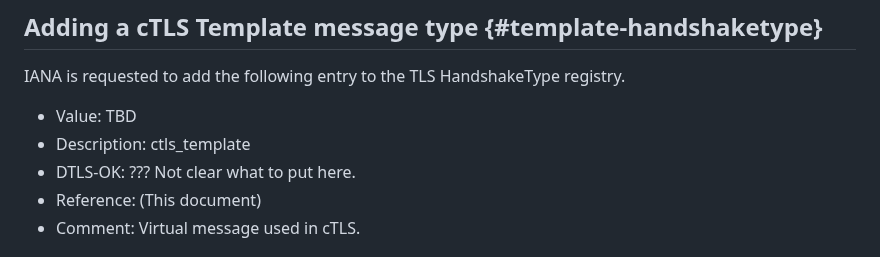
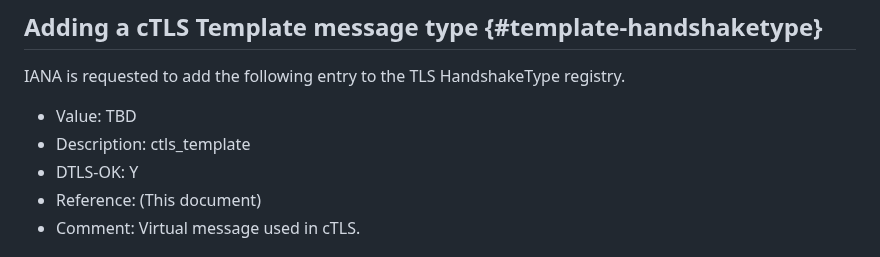
Before and after one commit to tlswg/draft-ietf-tls-ctls, a Markdown page: draft-ietf-tls-ctls.md, the part around the change. GitHub-like rendering.

Commit message:
Section "Adding a cTLS Template message type"
For the ctls_template message type it is OK to set the DTLS-OK field to "Y". The entire message is not applicable to regular TLS/DTLS and hence there is no harm whatever value is in the IANA registry.

```diff
--- a/draft-ietf-tls-ctls.md
+++ b/draft-ietf-tls-ctls.md
@@ -807,7 +807,7 @@ IANA is requested to add the following entry to the TLS HandshakeType registry.
 
 * Value: TBD
 * Description: ctls_template
-* DTLS-OK: ??? Not clear what to put here.
+* DTLS-OK: Y
 * Reference: (This document)
 * Comment: Virtual message used in cTLS.
 
```
